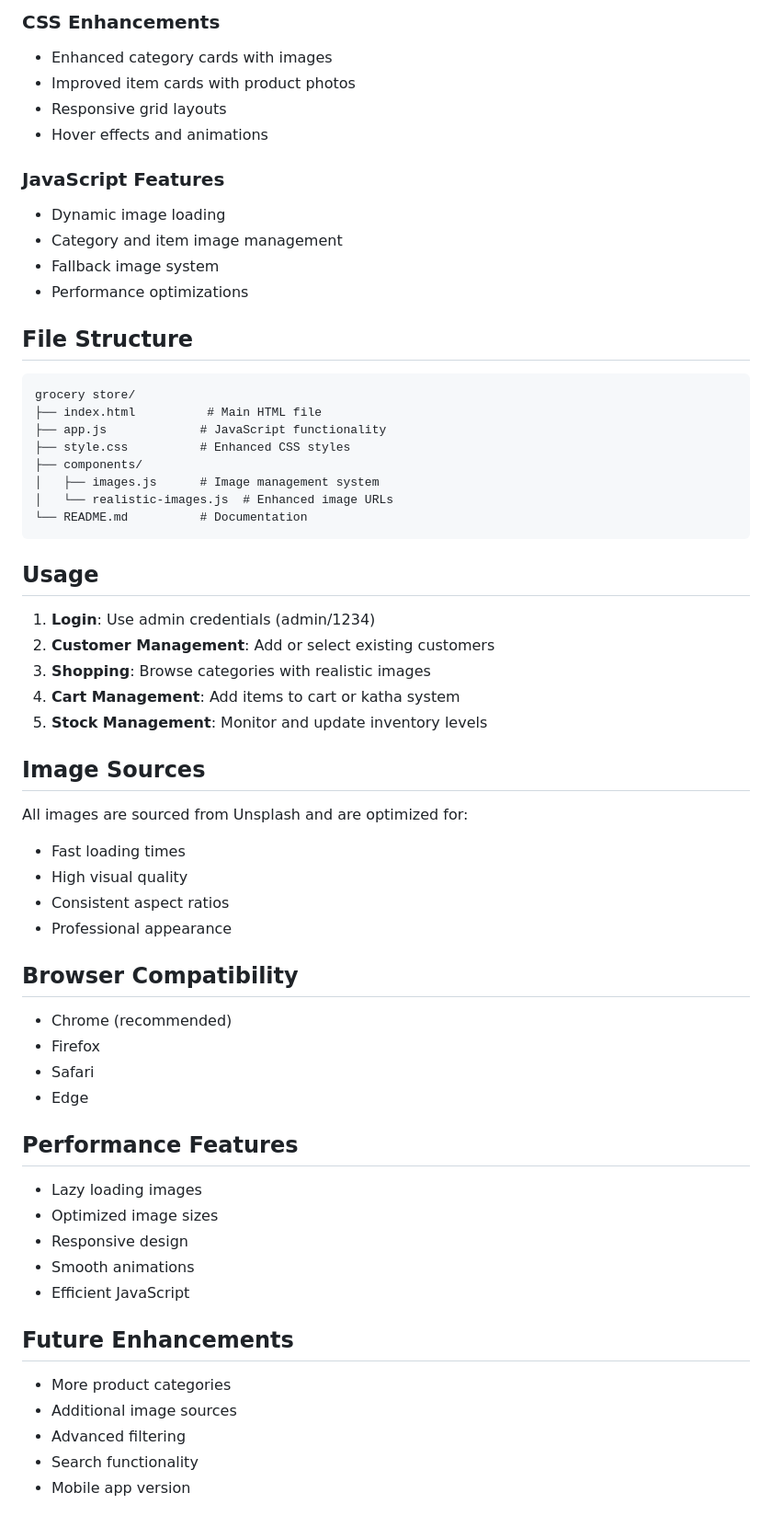
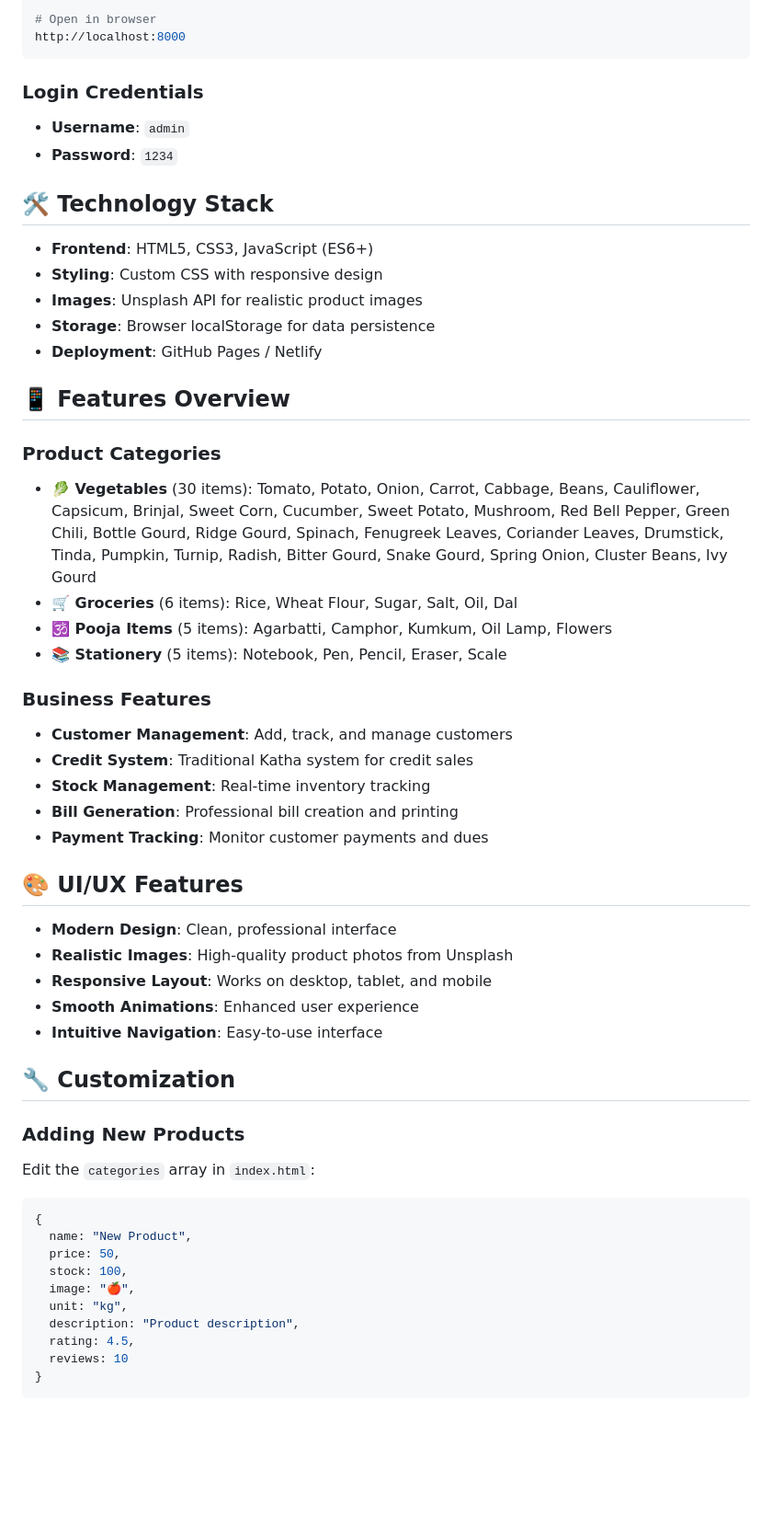
Before and after one commit to 2300030101/smart-general-store, a Markdown page: README.md, the part around one of its changes. Shown at 92% size. GitHub-like rendering; blank space fills up the shorter version.

Commit message:
Add comprehensive README with deployment instructions

````diff
--- a/README.md
+++ b/README.md
@@ -57,64 +43,57 @@ A modern, responsive grocery store management system with realistic product imag
 
-### CSS Enhancements
-- Enhanced category cards with images
-- Improved item cards with product photos
-- Responsive grid layouts
-- Hover effects and animations
-
-### JavaScript Features
-- Dynamic image loading
-- Category and item image management
-- Fallback image system
-- Performance optimizations
-
-## File Structure
-
-```
-grocery store/
-├── index.html          # Main HTML file
-├── app.js             # JavaScript functionality
-├── style.css          # Enhanced CSS styles
-├── components/
-│   ├── images.js      # Image management system
-│   └── realistic-images.js  # Enhanced image URLs
-└── README.md          # Documentation
+# Open in browser
+http://localhost:8000
 ```
 
-## Usage
+### **Login Credentials**
+- **Username**: `admin`
+- **Password**: `1234`
 
-1. **Login**: Use admin credentials (admin/1234)
-2. **Customer Management**: Add or select existing customers
-3. **Shopping**: Browse categories with realistic images
-4. **Cart Management**: Add items to cart or katha system
-5. **Stock Management**: Monitor and update inventory levels
+## 🛠️ Technology Stack
 
-## Image Sources
+- **Frontend**: HTML5, CSS3, JavaScript (ES6+)
+- **Styling**: Custom CSS with responsive design
+- **Images**: Unsplash API for realistic product images
+- **Storage**: Browser localStorage for data persistence
+- **Deployment**: GitHub Pages / Netlify
 
-All images are sourced from Unsplash and are optimized for:
-- Fast loading times
-- High visual quality
-- Consistent aspect ratios
-- Professional appearance
+## 📱 Features Overview
 
-## Browser Compatibility
+### **Product Categories**
+- **🥬 Vegetables** (30 items): Tomato, Potato, Onion, Carrot, Cabbage, Beans, Cauliflower, Capsicum, Brinjal, Sweet Corn, Cucumber, Sweet Potato, Mushroom, Red Bell Pepper, Green Chili, Bottle Gourd, Ridge Gourd, Spinach, Fenugreek Leaves, Coriander Leaves, Drumstick, Tinda, Pumpkin, Turnip, Radish, Bitter Gourd, Snake Gourd, Spring Onion, Cluster Beans, Ivy Gourd
+- **🛒 Groceries** (6 items): Rice, Wheat Flour, Sugar, Salt, Oil, Dal
+- **🕉️ Pooja Items** (5 items): Agarbatti, Camphor, Kumkum, Oil Lamp, Flowers
+- **📚 Stationery** (5 items): Notebook, Pen, Pencil, Eraser, Scale
 
-- Chrome (recommended)
-- Firefox
-- Safari
-- Edge
+### **Business Features**
+- **Customer Management**: Add, track, and manage customers
+- **Credit System**: Traditional Katha system for credit sales
+- **Stock Management**: Real-time inventory tracking
+- **Bill Generation**: Professional bill creation and printing
+- **Payment Tracking**: Monitor customer payments and dues
 
-## Performance Features
+## 🎨 UI/UX Features
 
-- Lazy loading images
-- Optimized image sizes
-- Responsive design
-- Smooth animations
-- Efficient JavaScript
+- **Modern Design**: Clean, professional interface
+- **Realistic Images**: High-quality product photos from Unsplash
+- **Responsive Layout**: Works on desktop, tablet, and mobile
+- **Smooth Animations**: Enhanced user experience
+- **Intuitive Navigation**: Easy-to-use interface
 
-## Future Enhancements
+## 🔧 Customization
 
-- More product categories
-- Additional image sources
-- Advanced filtering
-- Search functionality
-- Mobile app version
+### **Adding New Products**
+Edit the `categories` array in `index.html`:
+```javascript
+{
+  name: "New Product",
+  price: 50,
+  stock: 100,
+  image: "🍎",
+  unit: "kg",
+  description: "Product description",
+  rating: 4.5,
+  reviews: 10
+}
+```
+
````
Also changed, not shown: other parts of README.md (+100 -46 lines).
